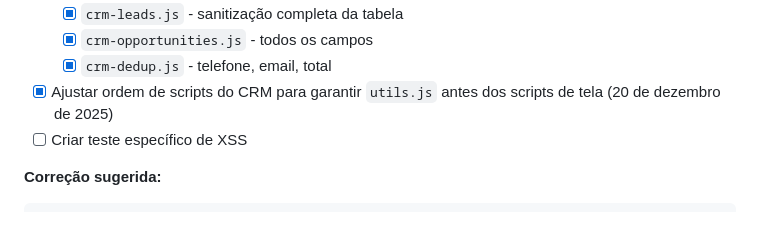
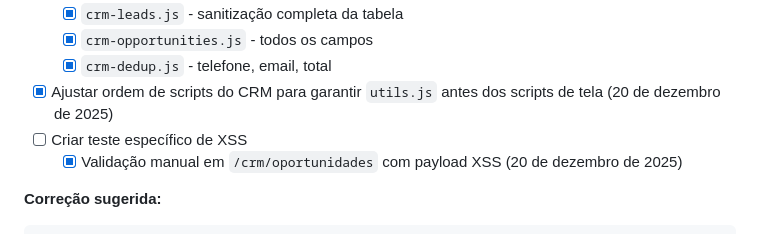
Before and after one commit to alessandropcostabr/LATE, a Markdown page: docs/planning/Sprint_Opus_Review.md, the part around the change. GitHub-like rendering.

Commit message:
docs: registrar teste manual de XSS em oportunidades

````diff
--- a/docs/planning/Sprint_Opus_Review.md
+++ b/docs/planning/Sprint_Opus_Review.md
@@ -117,6 +117,7 @@
   - [x] `crm-dedup.js` - telefone, email, total
 - [x] Ajustar ordem de scripts do CRM para garantir `utils.js` antes dos scripts de tela (20 de dezembro de 2025)
 - [ ] Criar teste específico de XSS
+  - [x] Validação manual em `/crm/oportunidades` com payload XSS (20 de dezembro de 2025)
 
 **Correção sugerida:**
 ```javascript
````
